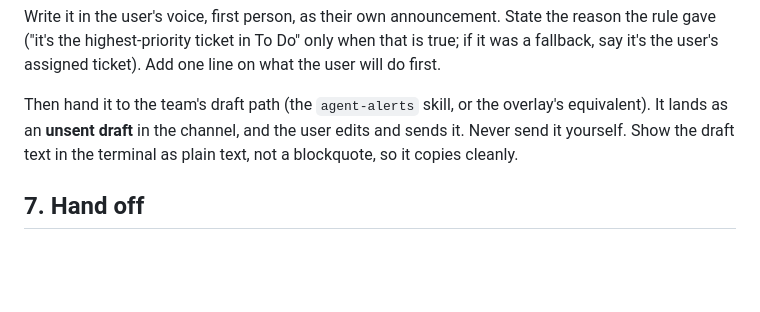
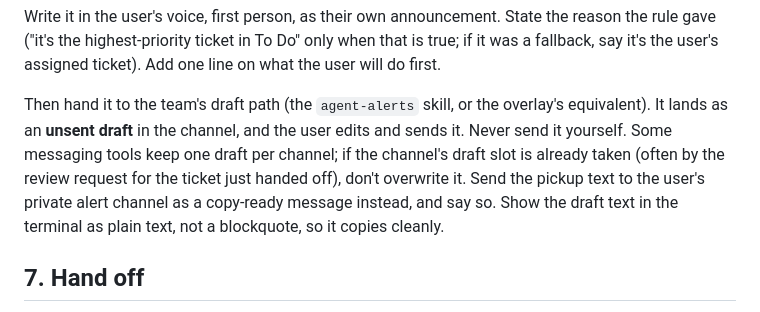
Before and after one commit to mudittiwari2000/agent-skills, a Markdown page: skills/pick-next-ticket/SKILL.md, the part around the change. GitHub-like rendering; blank space fills up the shorter version.

Commit message:
pick-next-ticket: don't overwrite a channel's existing draft; route the pickup text to the alert channel
Co-Authored-By: Claude Opus 5.5 <noreply@anthropic.com>

```diff
--- a/skills/pick-next-ticket/SKILL.md
+++ b/skills/pick-next-ticket/SKILL.md
@@ -184,7 +184,11 @@ one line on what the user will do first.
 
 Then hand it to the team's draft path (the `agent-alerts` skill, or the
 overlay's equivalent). It lands as an **unsent draft** in the channel, and the
-user edits and sends it. Never send it yourself. Show the draft text in the
+user edits and sends it. Never send it yourself. Some messaging tools keep
+one draft per channel; if the channel's draft slot is already taken (often by
+the review request for the ticket just handed off), don't overwrite it. Send
+the pickup text to the user's private alert channel as a copy-ready message
+instead, and say so. Show the draft text in the
 terminal as plain text, not a blockquote, so it copies cleanly.
 
 ## 7. Hand off
```
